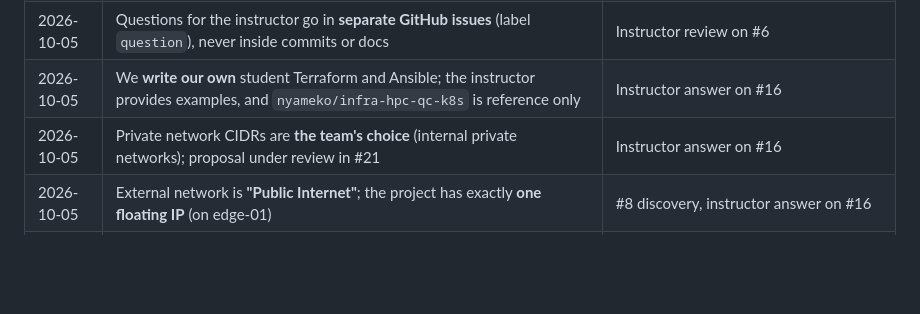
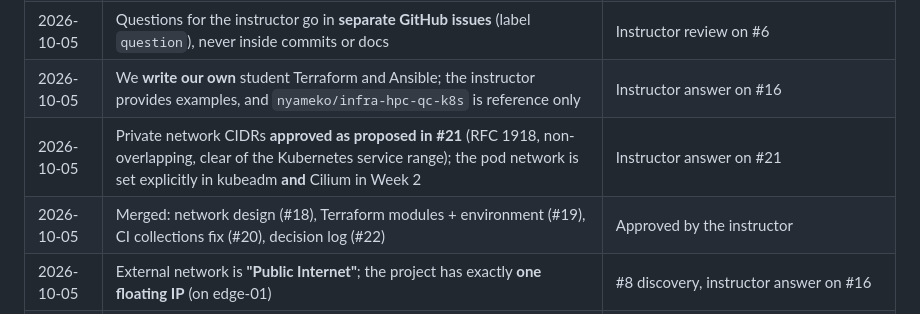
Before and after one commit to chpc-tech-eval/purple-team1-scc26, a Markdown page: docs/DECISIONS.md, the part around the change. Drawn GitHub-style; blank space fills up the shorter version.

Commit message:
docs: record approved CIDRs (#21) and merged Week-1 PRs

```diff
--- a/docs/DECISIONS.md
+++ b/docs/DECISIONS.md
@@ -12,7 +12,8 @@ Questions for the instructor are raised as **GitHub issues** (label `question`,
 | 2026-10-05 | **edge-01 flavor = `large`** (8 vCPU / 16 GiB / 150 GB): no 4 vCPU / 10 GiB flavor exists, `medium` is 2 GiB short, and Wazuh Manager + Suricata land on edge in Week 3; still within quota (30 vCPU / 60 GiB total) | Captain decision; #8, #19 |
 | 2026-10-05 | Questions for the instructor go in **separate GitHub issues** (label `question`), never inside commits or docs | Instructor review on #6 |
 | 2026-10-05 | We **write our own** student Terraform and Ansible; the instructor provides examples, and `nyameko/infra-hpc-qc-k8s` is reference only | Instructor answer on #16 |
-| 2026-10-05 | Private network CIDRs are **the team's choice** (internal private networks); proposal under review in #21 | Instructor answer on #16 |
+| 2026-10-05 | Private network CIDRs **approved as proposed in #21** (RFC 1918, non-overlapping, clear of the Kubernetes service range); the pod network is set explicitly in kubeadm **and** Cilium in Week 2 | Instructor answer on #21 |
+| 2026-10-05 | Merged: network design (#18), Terraform modules + environment (#19), CI collections fix (#20), decision log (#22) | Approved by the instructor |
 | 2026-10-05 | External network is **"Public Internet"**; the project has exactly **one floating IP** (on edge-01) | #8 discovery, instructor answer on #16 |
 | 2026-10-05 | Image **Rocky 9**; bootstrap/cloud user **`rocky`** | #8 discovery, instructor answer on #16 |
 | 2026-10-05 | Terraform state **stays local, on the private workstation** of whoever applies; never in Git or a shared backend | Instructor answer on #16 |
```
